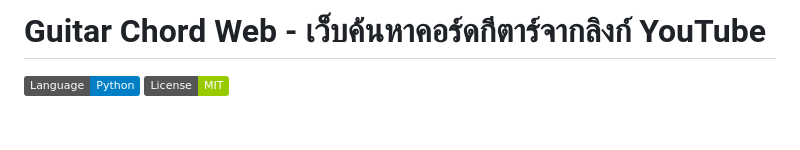
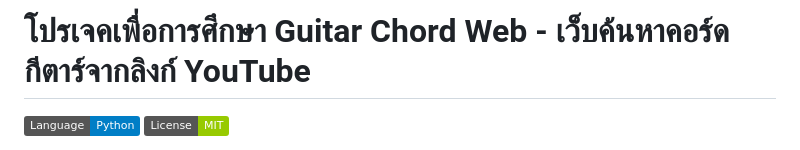
Before and after one commit to Naphaz/GuitarCh, a Markdown page: README.md, the part around the change. Drawn GitHub-style; badges without logos; blank space fills up the shorter version.

```diff
--- a/README.md
+++ b/README.md
@@ -1,4 +1,4 @@
-# Guitar Chord Web - เว็บค้นหาคอร์ดกีตาร์จากลิงก์ YouTube
+# โปรเจคเพื่อการศึกษา Guitar Chord Web - เว็บค้นหาคอร์ดกีตาร์จากลิงก์ YouTube
 
 ![Language](https://img.shields.io/badge/Language-Python-blue.svg)
 ![License](https://img.shields.io/badge/License-MIT-green.svg)
```
